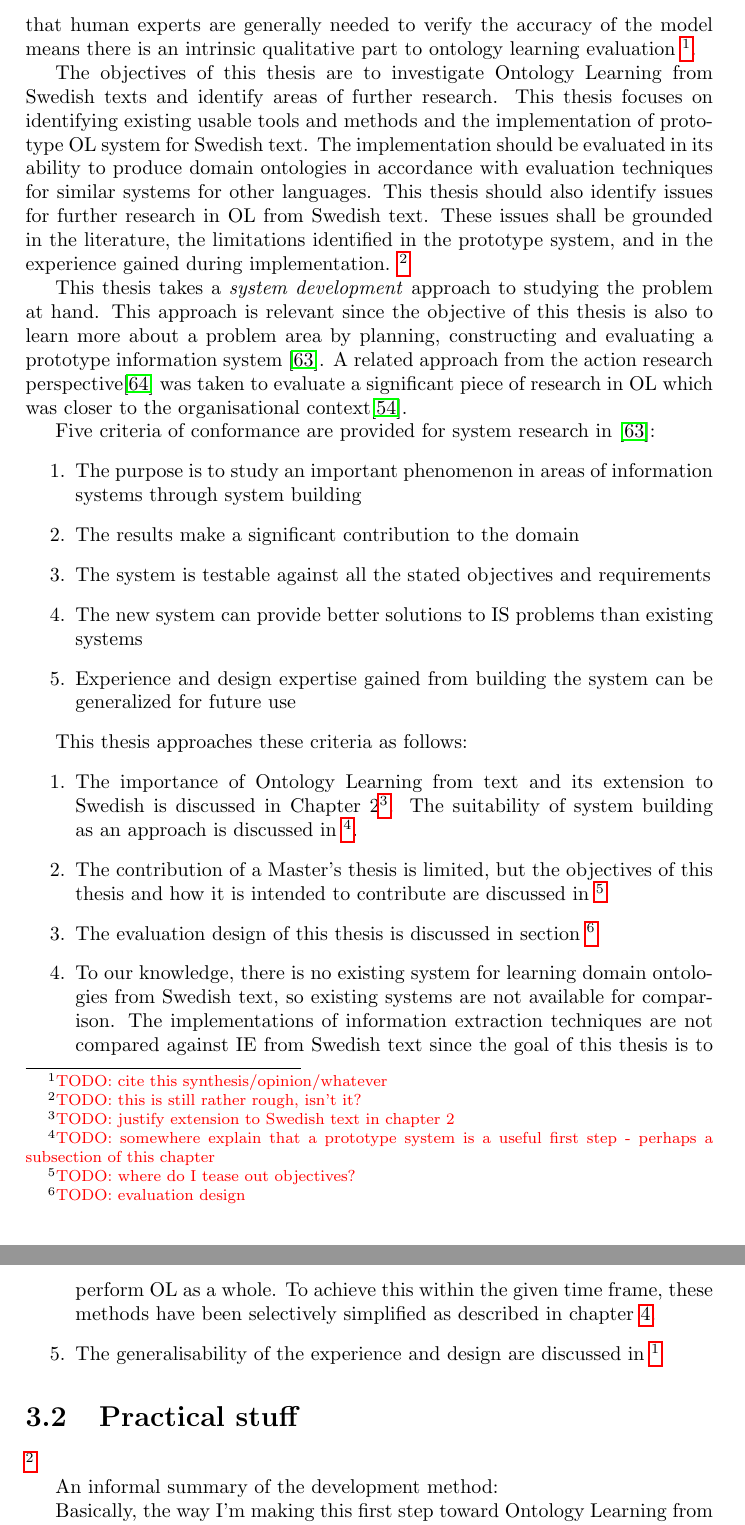
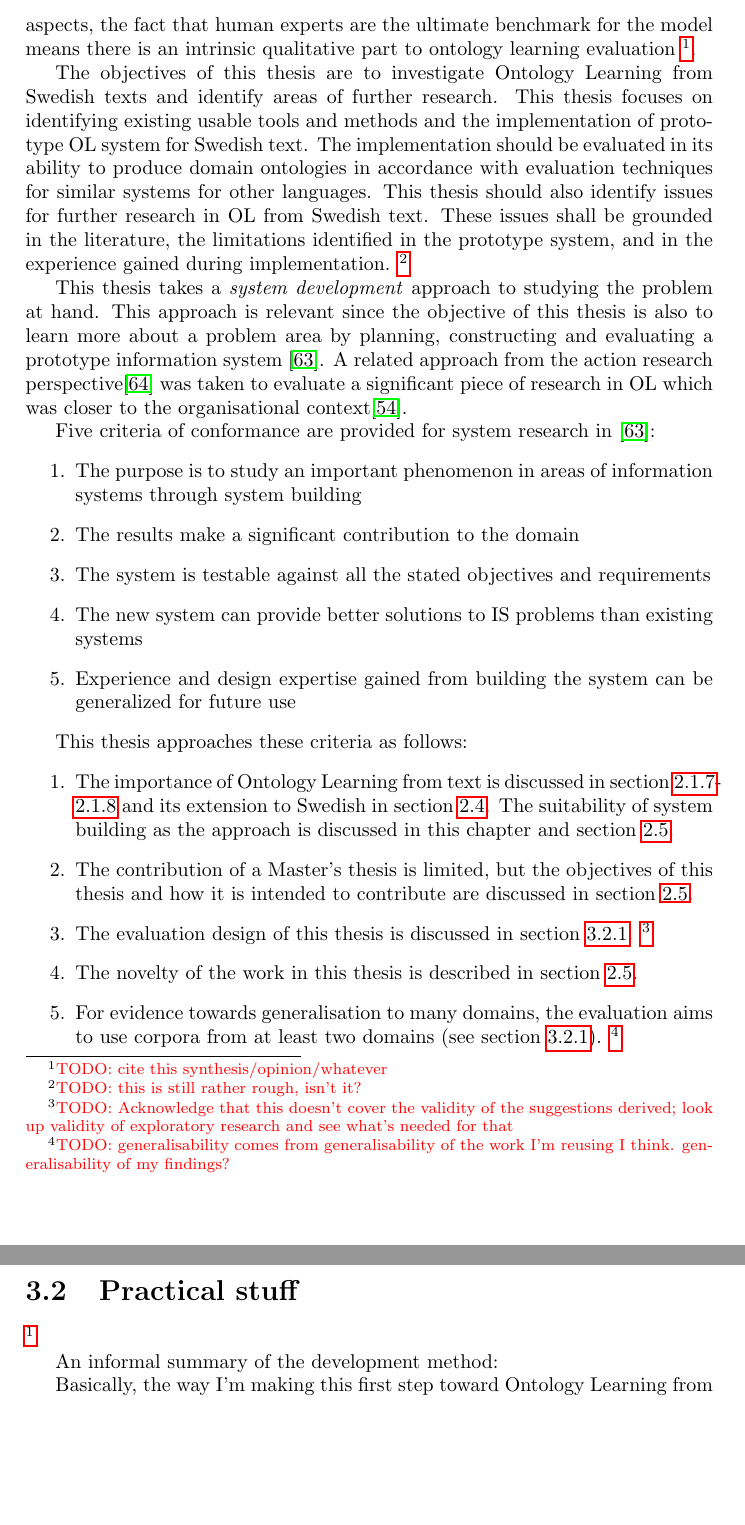
Before and after one commit to jbothma/Masters-Thesis-Report, a LaTeX thesis (report.tex): two parts of pages 27 and 28 of 36, joined at a grey line, cut at the place of the change, the shorter picture padded with empty space. Compiled offline with pdfLaTeX.

Commit message:
Corrections and cross-referencing in research methods section

```diff
--- a/report.tex
+++ b/report.tex
@@ -660,5 +662,5 @@ Similarly to evaluation in ontology engineering, ontology learning is generally
 \todo{perhaps expand on these. bring out the issue of mutliple corpora and gold standards and (un)generalizability (but evidence towards it)}
-While quantitive methods are valued for the ease with which OL methods can be compared according in various aspects, the fact that human experts are generally needed to verify the accuracy of the model means there is an intrinsic qualitative part to ontology learning evaluation \todo{cite this synthesis/opinion/whatever}.
+While quantitative methods are valued for the ease with which OL methods can be compared in various aspects, the fact that human experts are the ultimate benchmark for the model means there is an intrinsic qualitative part to ontology learning evaluation \todo{cite this synthesis/opinion/whatever}.
 
 The objectives of this thesis are to investigate Ontology Learning from Swedish texts and identify areas of further research.
 This thesis focuses on identifying existing usable tools and methods and the implementation of prototype OL system for Swedish text.
@@ -682,14 +684,14 @@ system building
 
 This thesis approaches these criteria as follows:
 \begin{enumerate}
-\item The importance of Ontology Learning from text and its extension to Swedish is discussed in Chapter 2\todo{justify extension to Swedish text in chapter 2}.
-The suitability of system building as an approach is discussed in \todo{somewhere explain that a prototype system is a useful first step - perhaps a subsection of this chapter}.
-\item The contribution of a Master's thesis is limited, but the objectives of this thesis and how it is intended to contribute are discussed in \todo{where do I tease out objectives?}
-\item The evaluation design of this thesis is discussed in section \todo{evaluation design}
-\item To our knowledge, there is no existing system for learning domain ontologies from Swedish text, so existing systems are not available for comparison.
-The implementations of information extraction techniques are not compared against IE from Swedish text since the goal of this thesis is to perform OL as a whole.
-To achieve this within the given time frame, these methods have been selectively simplified as described in chapter~\ref{chapter:analysis}.
-\item The generalisability of the experience and design are discussed in \todo{probably future work section against the literature, and analysis section where design decisions are discussed}
+\item The importance of Ontology Learning from text is discussed in section~\ref{sec:background:ontlearning}-\ref{sec:background:ontlearning-text} and its extension to Swedish in section~\ref{sec:background:swedish}.
+The suitability of system building as the approach is discussed in this chapter and section~\ref{sec:background:objectives}.
+\item The contribution of a Master's thesis is limited, but the objectives of this thesis and how it is intended to contribute are discussed in section~\ref{sec:background:objectives}.
+\item The evaluation design of this thesis is discussed in section~\ref{sec:methods:evaluation}.
+\todo{Acknowledge that this doesn't cover the validity of the suggestions derived; look up validity of exploratory research and see what's needed for that}
+\item The novelty of the work in this thesis is described in section~\ref{sec:background:objectives}.
+\item For evidence towards generalisation to many domains, the evaluation aims to use corpora from at least two domains (see section~\ref{sec:methods:evaluation}).
+\todo{generalisability comes from generalisability of the work I'm reusing I think. generalisability of my findings?}
 \end{enumerate}
 
 \section{Practical stuff}
```
Also changed, not shown: report.tex (9 more changed lines).
